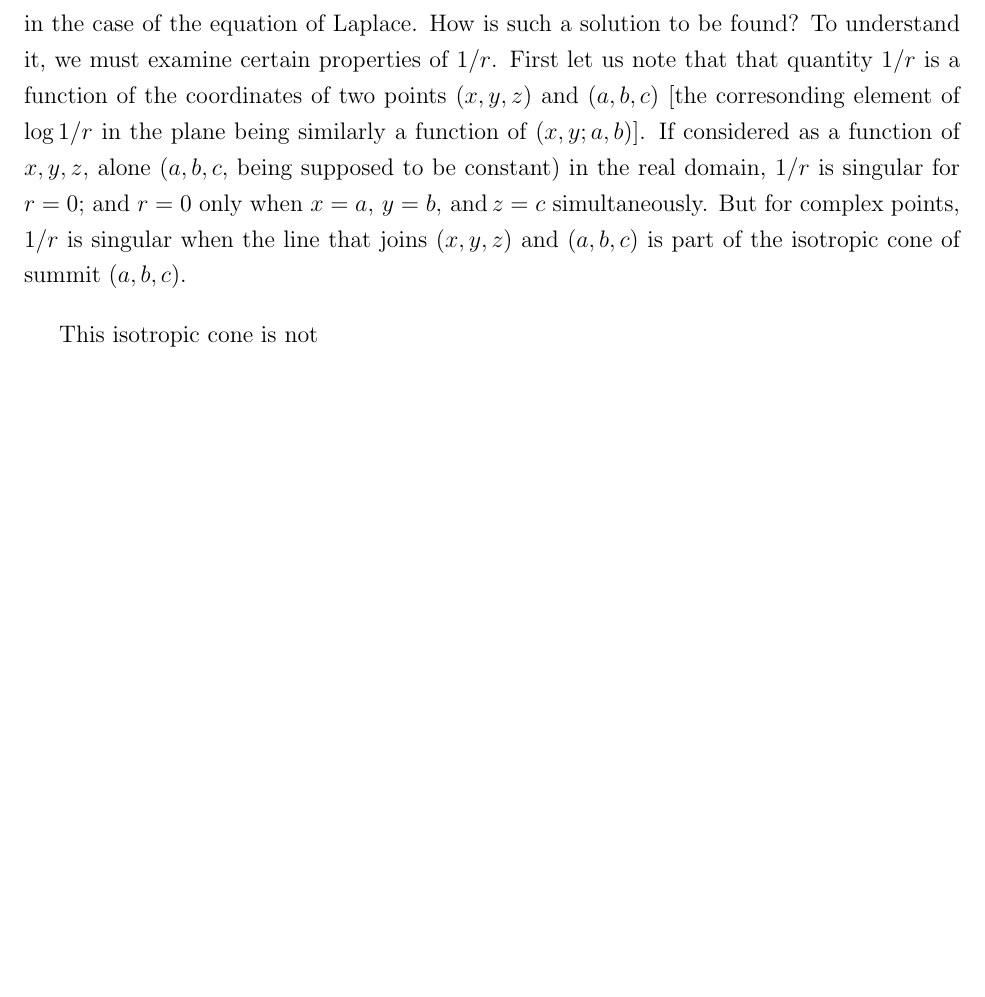
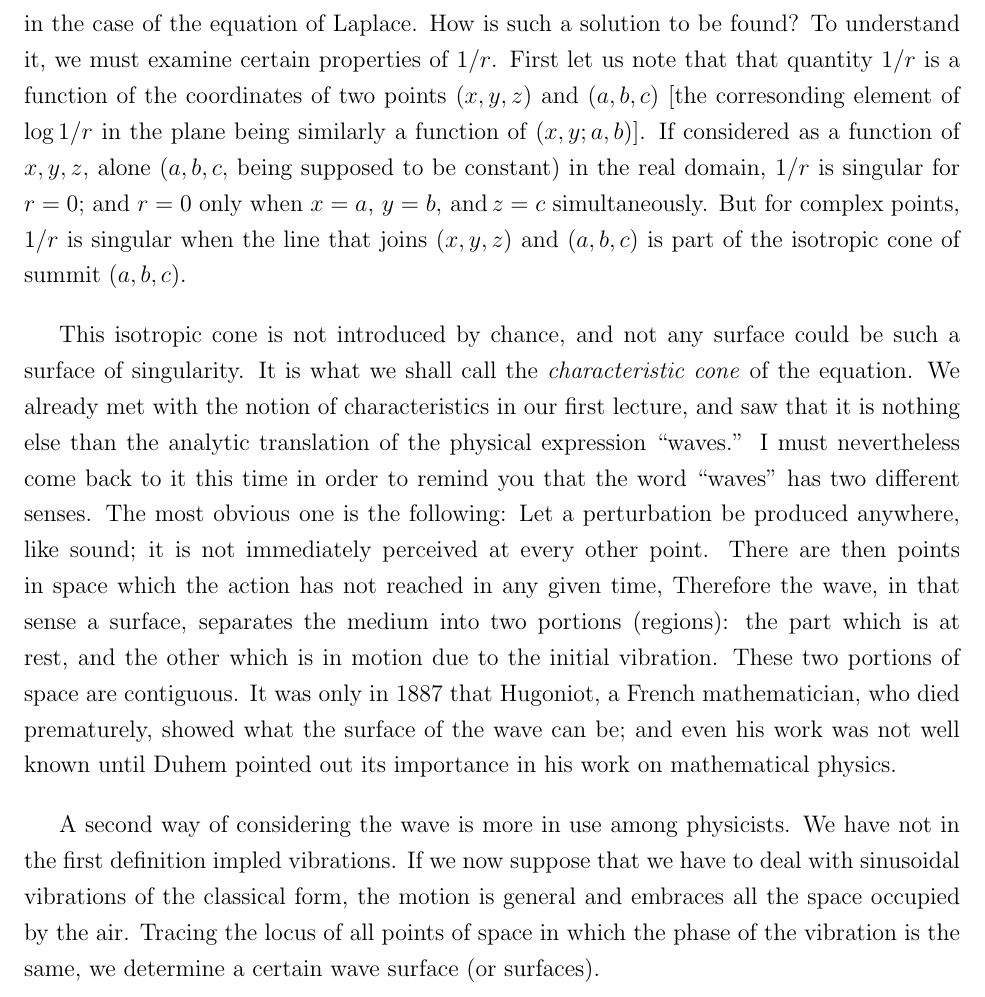
Before and after one commit to Lazytangent/Gutenberg, a LaTeX thesis (Four Lectures on Mathematics/Hadamard.tex): part of page 43 of 43, cut so that both start at the same text, the shorter picture padded with empty space. Compiled offline with pdfLaTeX.

Commit message:
Four Lectures

```diff
--- a/Four Lectures on Mathematics/Hadamard.tex
+++ b/Four Lectures on Mathematics/Hadamard.tex
@@ -496,6 +496,8 @@ The potential was really introduced first and gave rise to the study of the equa
 $$\frac{\partial^2u}{\partial x^2}+\frac{\partial^2 u}{\partial y^2}=0.$$
 Here we must consider the \textit{logarithmic potential}, $\log 1/r$, where $r=\sqrt{(x-a)^2+(y-b)^2}$. By this we see that if we wish to treat any other equation of the aforesaid type, we must try to construct again a similar solution which possesses the same properties as $1/r$ possesses in the case of the equation of Laplace. How is such a solution to be found? To understand it, we must examine certain properties of $1/r$. First let us note that that quantity $1/r$ is a function of the coordinates of two points $(x,y,z)$ and $(a,b,c)$ [the corresonding element of $\log 1/r$ in the plane being similarly a function of $(x,y;a,b)$]. If considered as a function of $x,y,z,$ alone ($a,b,c,$ being supposed to be constant) in the real domain, $1/r$ is singular for $r=0$; and $r=0$ only when $x=a,\, y=b,\,\text{and}\, z=c$ simultaneously. But for complex points, $1/r$ is singular when the line that joins $(x,y,z)$ and $(a,b,c)$ is part of the isotropic cone of summit $(a,b,c)$. \par
 
-This isotropic cone is not
+This isotropic cone is not introduced by chance, and not any surface could be such a surface of singularity. It is what we shall call the \textit{characteristic cone} of the equation. We already met with the notion of characteristics in our first lecture, and saw that it is nothing else than the analytic translation of the physical expression ``waves.'' I must nevertheless come back to it this time in order to remind you that the word ``waves'' has two different senses. The most obvious one is the following: Let a perturbation be produced anywhere, like sound; it is not immediately perceived at every other point. There are then points in space which the action has not reached in any given time, Therefore the wave, in that sense a surface, separates the medium into two portions (regions): the part which is at rest, and the other which is in motion due to the initial vibration. These two portions of space are contiguous. It was only in 1887 that Hugoniot, a French mathematician, who died prematurely, showed what the surface of the wave can be; and even his work was not well known until Duhem pointed out its importance in his work on mathematical physics. \par
+
+A second way of considering the wave is more in use among physicists. We have not in the first definition impled vibrations. If we now suppose that we have to deal with sinusoidal vibrations of the classical form, the motion is general and embraces all the space occupied by the air. Tracing the locus of all points of space in which the phase of the vibration is the same, we determine a certain wave surface (or surfaces). \par
 
 \end{document}
```
Also changed, not shown: Four Lectures on Mathematics/Hadamard.pdf, 3 other files.
